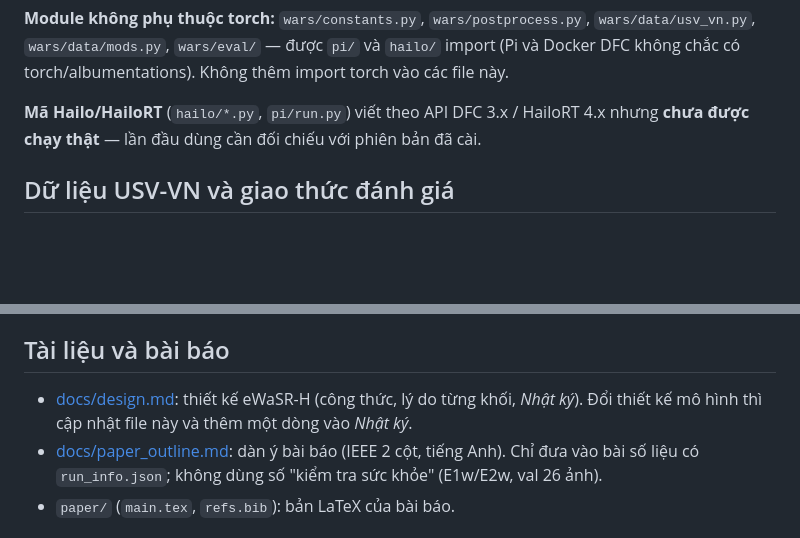
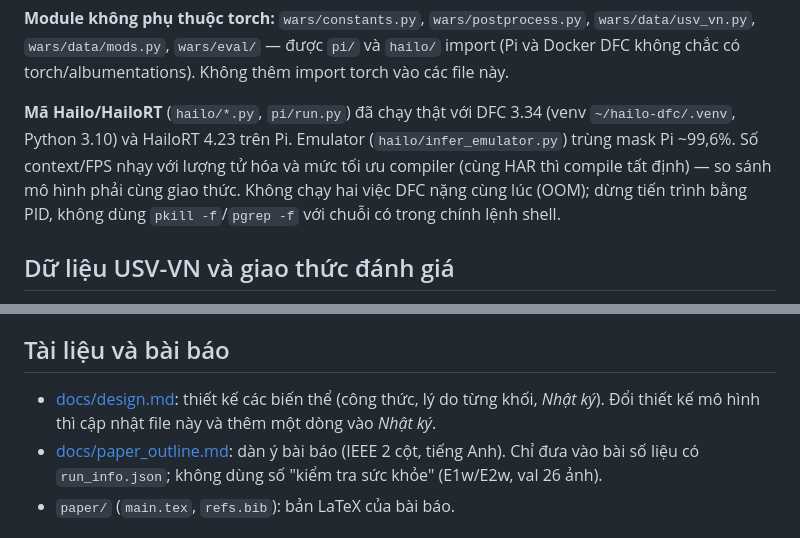
Before and after one commit to huyhau0504-cmd/WaRS, a Markdown page: CLAUDE.md, 2 parts joined by grey strips. Rendered like a GitHub page; blank space fills up the shorter version.

```diff
--- a/CLAUDE.md
+++ b/CLAUDE.md
@@ -78,7 +82,7 @@ Trọng số eWaSR chính thức (không IMU): `curl -L -o weights/ewasr_resnet1
 
 **Module không phụ thuộc torch:** `wars/constants.py`, `wars/postprocess.py`, `wars/data/usv_vn.py`, `wars/data/mods.py`, `wars/eval/` — được `pi/` và `hailo/` import (Pi và Docker DFC không chắc có torch/albumentations). Không thêm import torch vào các file này.
 
-**Mã Hailo/HailoRT** (`hailo/*.py`, `pi/run.py`) viết theo API DFC 3.x / HailoRT 4.x nhưng **chưa được chạy thật** — lần đầu dùng cần đối chiếu với phiên bản đã cài.
+**Mã Hailo/HailoRT** (`hailo/*.py`, `pi/run.py`) đã chạy thật với DFC 3.34 (venv `~/hailo-dfc/.venv`, Python 3.10) và HailoRT 4.23 trên Pi. Emulator (`hailo/infer_emulator.py`) trùng mask Pi ~99,6%. Số context/FPS nhạy với lượng tử hóa và mức tối ưu compiler (cùng HAR thì compile tất định) — so sánh mô hình phải cùng giao thức. Không chạy hai việc DFC nặng cùng lúc (OOM); dừng tiến trình bằng PID, không dùng `pkill -f`/`pgrep -f` với chuỗi có trong chính lệnh shell.
 
 ## Dữ liệu USV-VN và giao thức đánh giá
 
@@ -90,7 +94,7 @@ Trọng số eWaSR chính thức (không IMU): `curl -L -o weights/ewasr_resnet1
 
 ## Tài liệu và bài báo
 
-- [docs/design.md](docs/design.md): thiết kế eWaSR-H (công thức, lý do từng khối, *Nhật ký*). Đổi thiết kế mô hình thì cập nhật file này và thêm một dòng vào *Nhật ký*.
+- [docs/design.md](docs/design.md): thiết kế các biến thể (công thức, lý do từng khối, *Nhật ký*). Đổi thiết kế mô hình thì cập nhật file này và thêm một dòng vào *Nhật ký*.
 - [docs/paper_outline.md](docs/paper_outline.md): dàn ý bài báo (IEEE 2 cột, tiếng Anh). Chỉ đưa vào bài số liệu có `run_info.json`; không dùng số "kiểm tra sức khỏe" (E1w/E2w, val 26 ảnh).
 - `paper/` (`main.tex`, `refs.bib`): bản LaTeX của bài báo.
 
```
Also changed, not shown: other parts of CLAUDE.md (+14 -10 lines).
